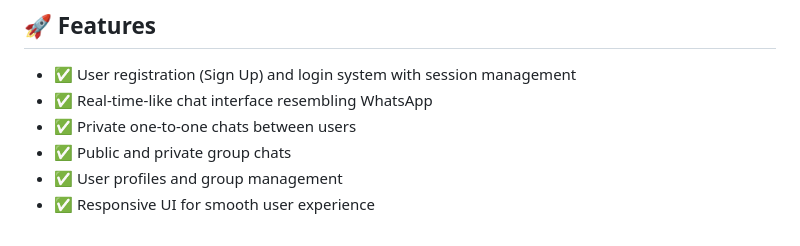
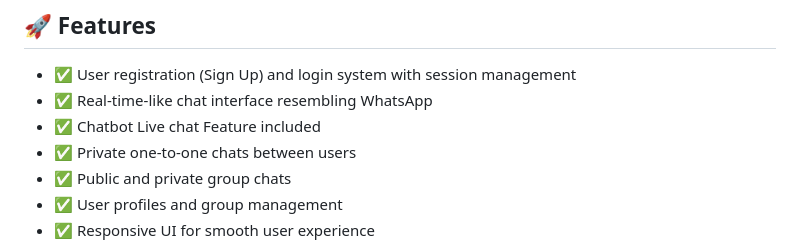
Before and after one commit to khdxsohee/Travel-Group-Social-System-PHP-MYSQL, a Markdown page: README.md, the part around the change printed below. Rendered like a GitHub page.

```diff
--- a/README.md
+++ b/README.md
@@ -19,6 +25,7 @@ A fully functional social networking web application built with **PHP** and **My
 
 - ✅ User registration (Sign Up) and login system with session management
 - ✅ Real-time-like chat interface resembling WhatsApp
+- ✅ Chatbot Live chat Feature included
 - ✅ Private one-to-one chats between users
 - ✅ Public and private group chats
 - ✅ User profiles and group management
```
Also changed, not shown: other parts of README.md (+10 -0 lines).
